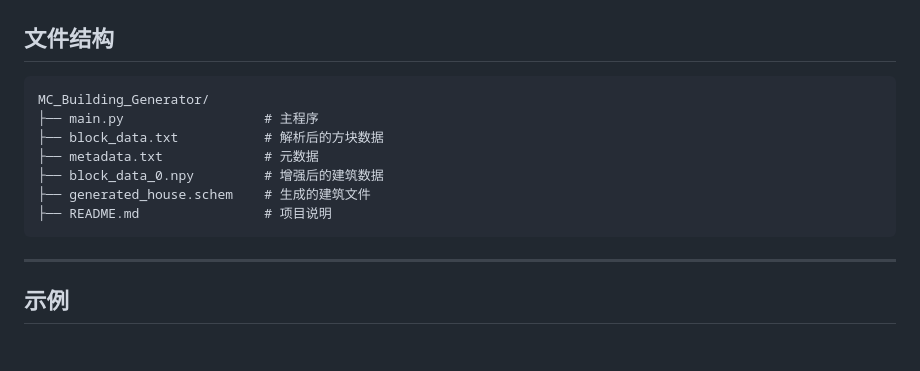
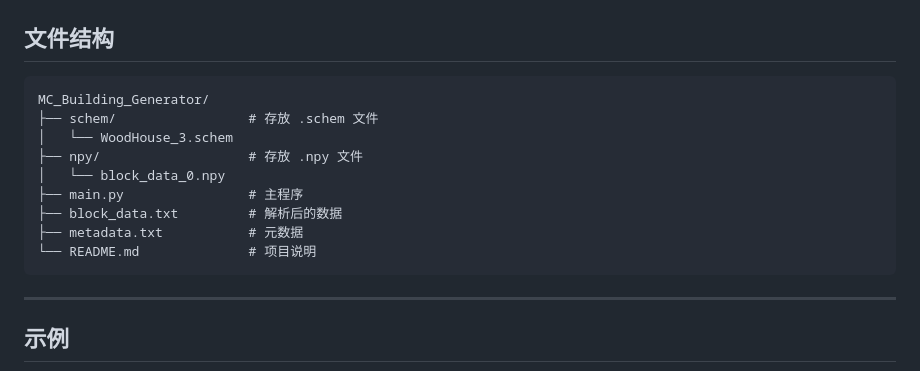
Before and after one commit to fallingstars123/MC-AI-BuildingGenerate, a Markdown page: README.zh.md, the part around the change. Drawn GitHub-style; blank space fills up the shorter version.

````diff
--- a/README.zh.md
+++ b/README.zh.md
@@ -80,15 +80,17 @@ python main.py
 ---
 
 ## 文件结构
-```
-MC_Building_Generator/
-├── main.py                  # 主程序
-├── block_data.txt           # 解析后的方块数据
-├── metadata.txt             # 元数据
-├── block_data_0.npy         # 增强后的建筑数据
-├── generated_house.schem    # 生成的建筑文件
-├── README.md                # 项目说明
-```
+   ```
+   MC_Building_Generator/
+   ├── schem/                 # 存放 .schem 文件
+   │   └── WoodHouse_3.schem
+   ├── npy/                   # 存放 .npy 文件
+   │   └── block_data_0.npy
+   ├── main.py                # 主程序
+   ├── block_data.txt         # 解析后的数据
+   ├── metadata.txt           # 元数据
+   └── README.md              # 项目说明
+   ```
 
 ---
 
````
